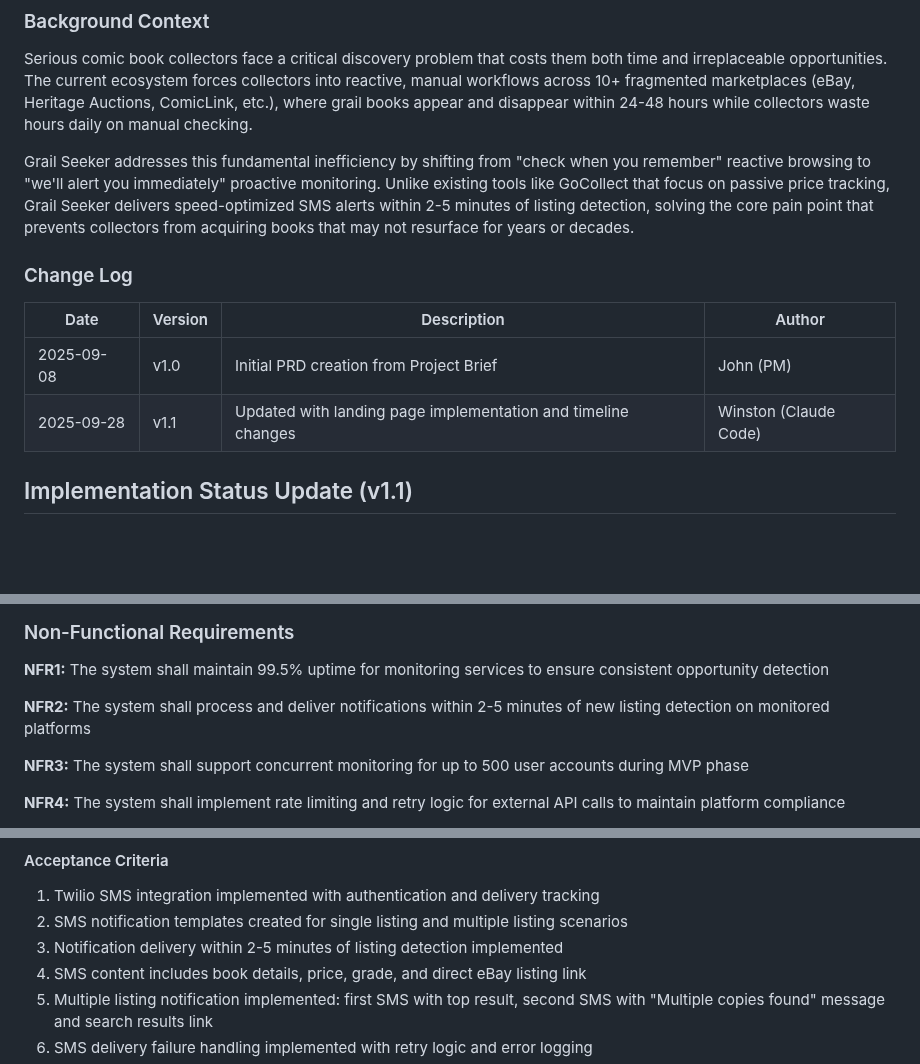
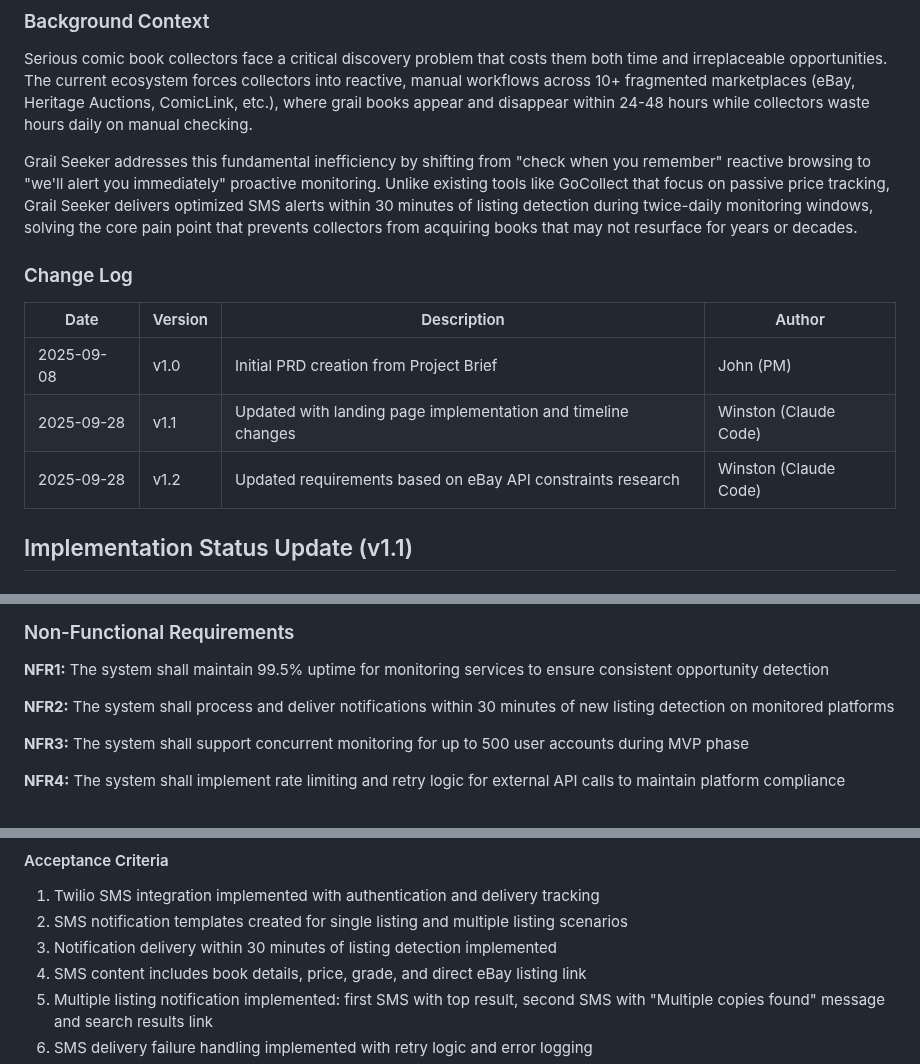
Before and after one commit to RevoltinDevelopment/grail-seeker-landing, a Markdown page: docs/prd.md, 3 parts joined by grey strips. Rendered like a GitHub page; blank space fills up the shorter version.

```diff
--- a/docs/prd.md
+++ b/docs/prd.md
@@ -15,7 +15,7 @@ Why are# Grail Seeker Product Requirements Document (PRD)
 
 Serious comic book collectors face a critical discovery problem that costs them both time and irreplaceable opportunities. The current ecosystem forces collectors into reactive, manual workflows across 10+ fragmented marketplaces (eBay, Heritage Auctions, ComicLink, etc.), where grail books appear and disappear within 24-48 hours while collectors waste hours daily on manual checking.
 
-Grail Seeker addresses this fundamental inefficiency by shifting from "check when you remember" reactive browsing to "we'll alert you immediately" proactive monitoring. Unlike existing tools like GoCollect that focus on passive price tracking, Grail Seeker delivers speed-optimized SMS alerts within 2-5 minutes of listing detection, solving the core pain point that prevents collectors from acquiring books that may not resurface for years or decades.
+Grail Seeker addresses this fundamental inefficiency by shifting from "check when you remember" reactive browsing to "we'll alert you immediately" proactive monitoring. Unlike existing tools like GoCollect that focus on passive price tracking, Grail Seeker delivers optimized SMS alerts within 30 minutes of listing detection during twice-daily monitoring windows, solving the core pain point that prevents collectors from acquiring books that may not resurface for years or decades.
 
 ### Change Log
 
@@ -23,6 +23,7 @@ Grail Seeker addresses this fundamental inefficiency by shifting from "check whe
 |------|---------|-------------|--------|
 | 2025-09-08 | v1.0 | Initial PRD creation from Project Brief | John (PM) |
 | 2025-09-28 | v1.1 | Updated with landing page implementation and timeline changes | Winston (Claude Code) |
+| 2025-09-28 | v1.2 | Updated requirements based on eBay API constraints research | Winston (Claude Code) |
 
 ## Implementation Status Update (v1.1)
 
@@ -134,7 +177,7 @@ Grail Seeker addresses this fundamental inefficiency by shifting from "check whe
 
 **NFR1:** The system shall maintain 99.5% uptime for monitoring services to ensure consistent opportunity detection
 
-**NFR2:** The system shall process and deliver notifications within 2-5 minutes of new listing detection on monitored platforms
+**NFR2:** The system shall process and deliver notifications within 30 minutes of new listing detection on monitored platforms
 
 **NFR3:** The system shall support concurrent monitoring for up to 500 user accounts during MVP phase
 
@@ -449,7 +492,7 @@ so that **I can act quickly on time-sensitive opportunities before they're sold*
 
 1. Twilio SMS integration implemented with authentication and delivery tracking
 2. SMS notification templates created for single listing and multiple listing scenarios
-3. Notification delivery within 2-5 minutes of listing detection implemented
+3. Notification delivery within 30 minutes of listing detection implemented
 4. SMS content includes book details, price, grade, and direct eBay listing link
 5. Multiple listing notification implemented: first SMS with top result, second SMS with "Multiple copies found" message and search results link
 6. SMS delivery failure handling implemented with retry logic and error logging
```
Also changed, not shown: other parts of docs/prd.md (+45 -3 lines).
